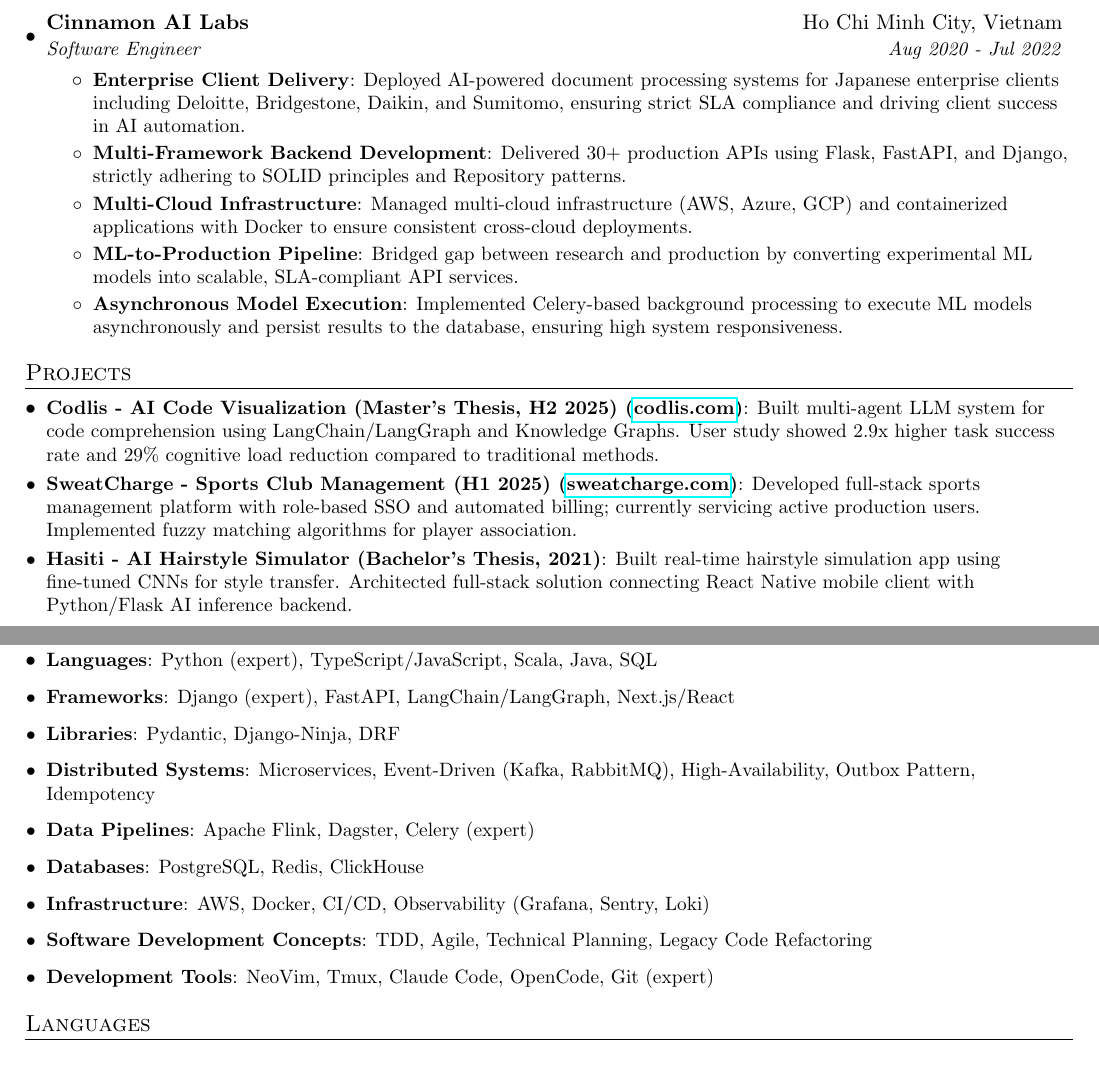
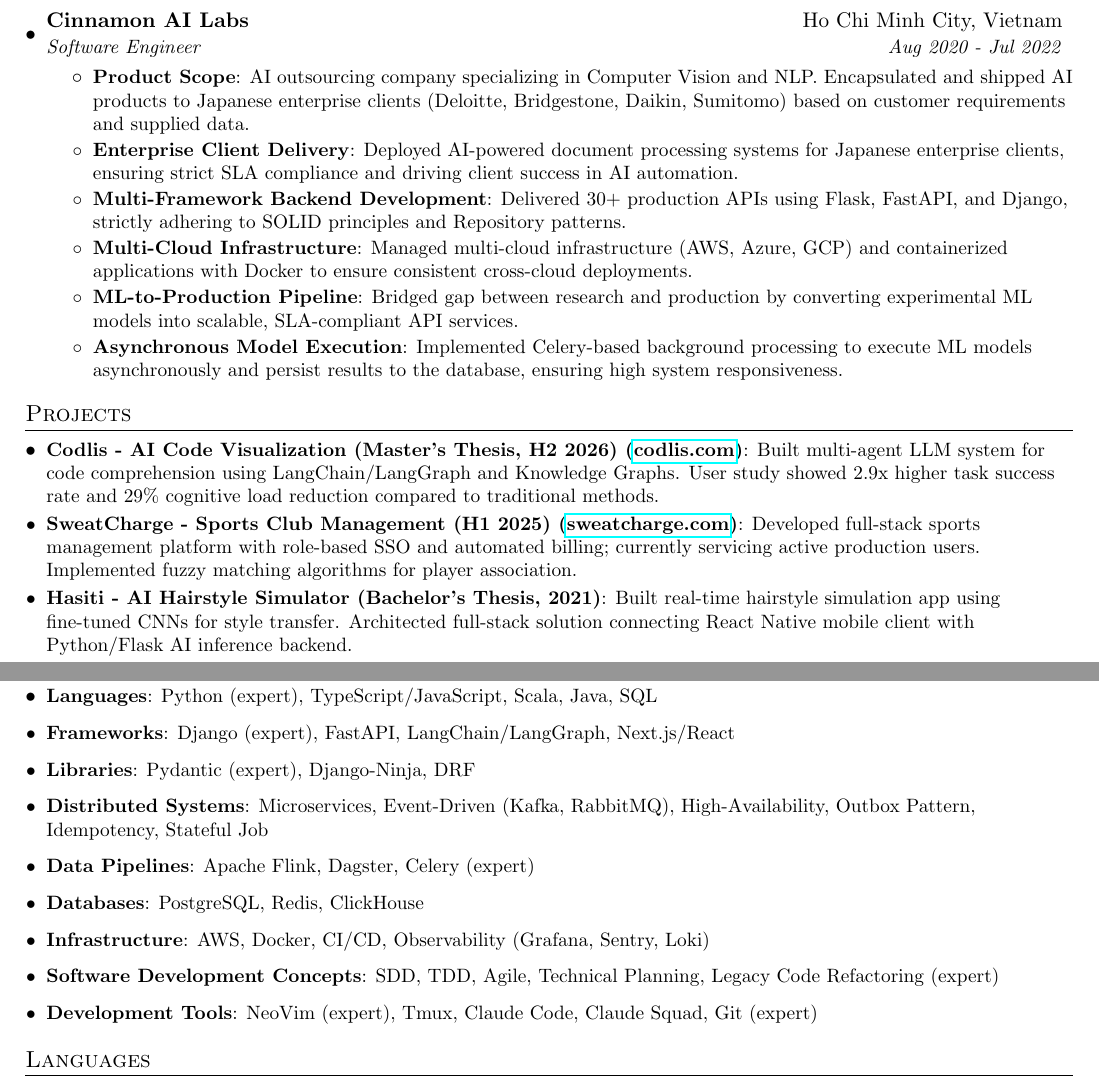
Before and after one commit to cuongkane/resume, a LaTeX CV (resume.tex): two parts of pages 2 and 3 of 3, joined at a grey line, cut so that both start at the same text. Compiled offline with pdfLaTeX.

Commit message:
Extend the skills

```diff
--- a/resume.tex
+++ b/resume.tex
@@ -157,8 +157,10 @@
       {Cinnamon AI Labs}{Ho Chi Minh City, Vietnam}
       {Software Engineer}{Aug 2020 - Jul 2022}
       \resumeItemListStart
+        \resumeItem{Product Scope}
+          {AI outsourcing company specializing in Computer Vision and NLP. Encapsulated and shipped AI products to Japanese enterprise clients (Deloitte, Bridgestone, Daikin, Sumitomo) based on customer requirements and supplied data.}
         \resumeItem{Enterprise Client Delivery}
-          {Deployed AI-powered document processing systems for Japanese enterprise clients including Deloitte, Bridgestone, Daikin, and Sumitomo, ensuring strict SLA compliance and driving client success in AI automation.}
+          {Deployed AI-powered document processing systems for Japanese enterprise clients, ensuring strict SLA compliance and driving client success in AI automation.}
         \resumeItem{Multi-Framework Backend Development}
           {Delivered 30+ production APIs using Flask, FastAPI, and Django, strictly adhering to SOLID principles and Repository patterns.}
         \resumeItem{Multi-Cloud Infrastructure}
@@ -175,7 +177,7 @@
 %-----------PROJECTS-----------------
 \section{Projects}
   \resumeSubHeadingListStart
-    \resumeSubItem{Codlis - AI Code Visualization (Master's Thesis, H2 2025) (\href{https://codlis.com}{codlis.com})}
+    \resumeSubItem{Codlis - AI Code Visualization (Master's Thesis, H2 2026) (\href{https://codlis.com}{codlis.com})}
       {Built multi-agent LLM system for code comprehension using LangChain/LangGraph and Knowledge Graphs. User study showed 2.9x higher task success rate and 29\% cognitive load reduction compared to traditional methods.}
     \resumeSubItem{SweatCharge - Sports Club Management (H1 2025) (\href{https://sweatcharge.com}{sweatcharge.com})}
       {Developed full-stack sports management platform with role-based SSO and automated billing; currently servicing active production users. Implemented fuzzy matching algorithms for player association.}
@@ -231,9 +233,9 @@
    \resumeItem{Frameworks}
      {Django (expert), FastAPI, LangChain/LangGraph, Next.js/React}
    \resumeItem{Libraries}
-     {Pydantic, Django-Ninja, DRF}
+     {Pydantic (expert), Django-Ninja, DRF}
    \resumeItem{Distributed Systems}
-     {Microservices, Event-Driven (Kafka, RabbitMQ), High-Availability, Outbox Pattern, Idempotency}
+     {Microservices, Event-Driven (Kafka, RabbitMQ), High-Availability, Outbox Pattern, Idempotency, Stateful Job}
    \resumeItem{Data Pipelines}
      {Apache Flink, Dagster, Celery (expert)}
    \resumeItem{Databases}
@@ -241,9 +243,9 @@
    \resumeItem{Infrastructure}
      {AWS, Docker, CI/CD, Observability (Grafana, Sentry, Loki)}
    \resumeItem{Software Development Concepts}
-     {TDD, Agile, Technical Planning, Legacy Code Refactoring}
+     {SDD, TDD, Agile, Technical Planning, Legacy Code Refactoring (expert)}
    \resumeItem{Development Tools}
-     {NeoVim, Tmux, Claude Code, OpenCode, Git (expert)}
+     {NeoVim (expert), Tmux, Claude Code, Claude Squad, Git (expert)}
  \resumeSubHeadingListEnd
 
 %--------LANGUAGES------------
```
Also changed, not shown: resume.tex (2 more changed lines).
